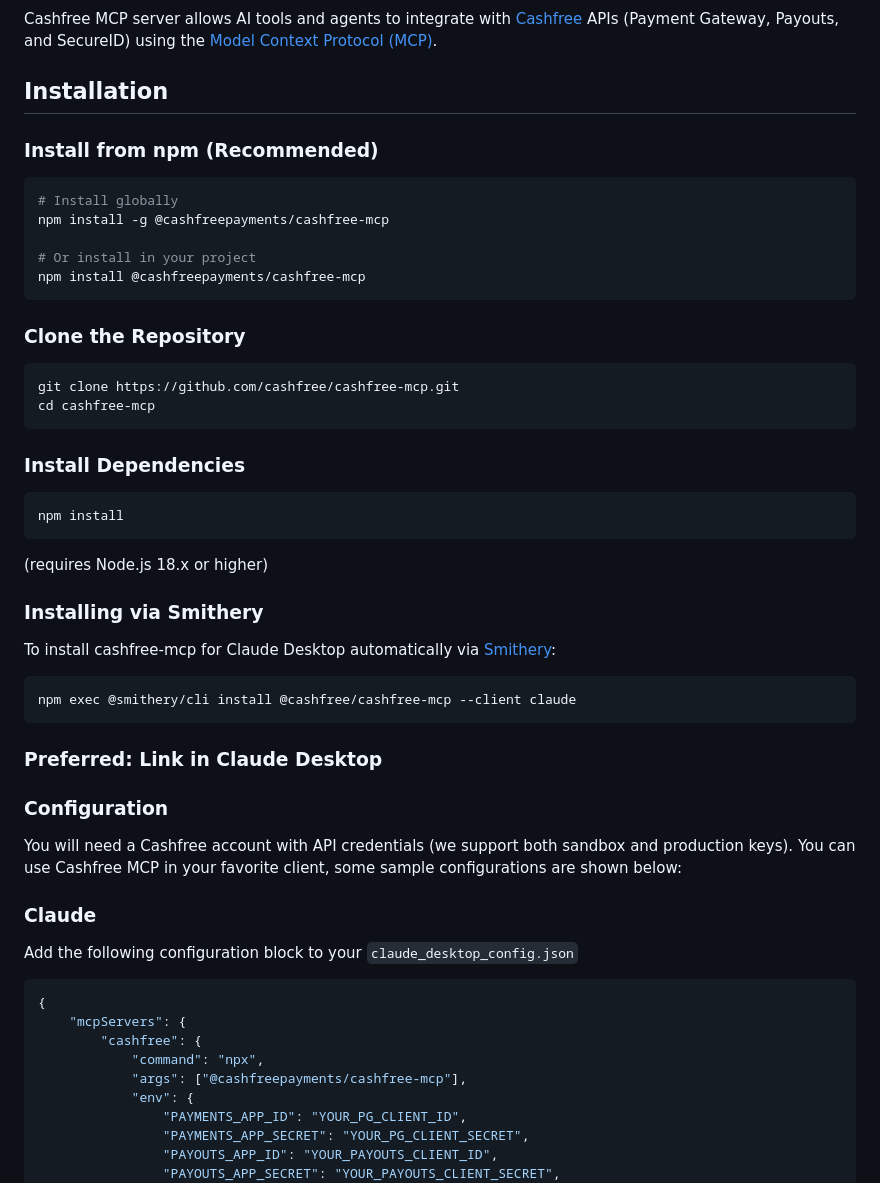
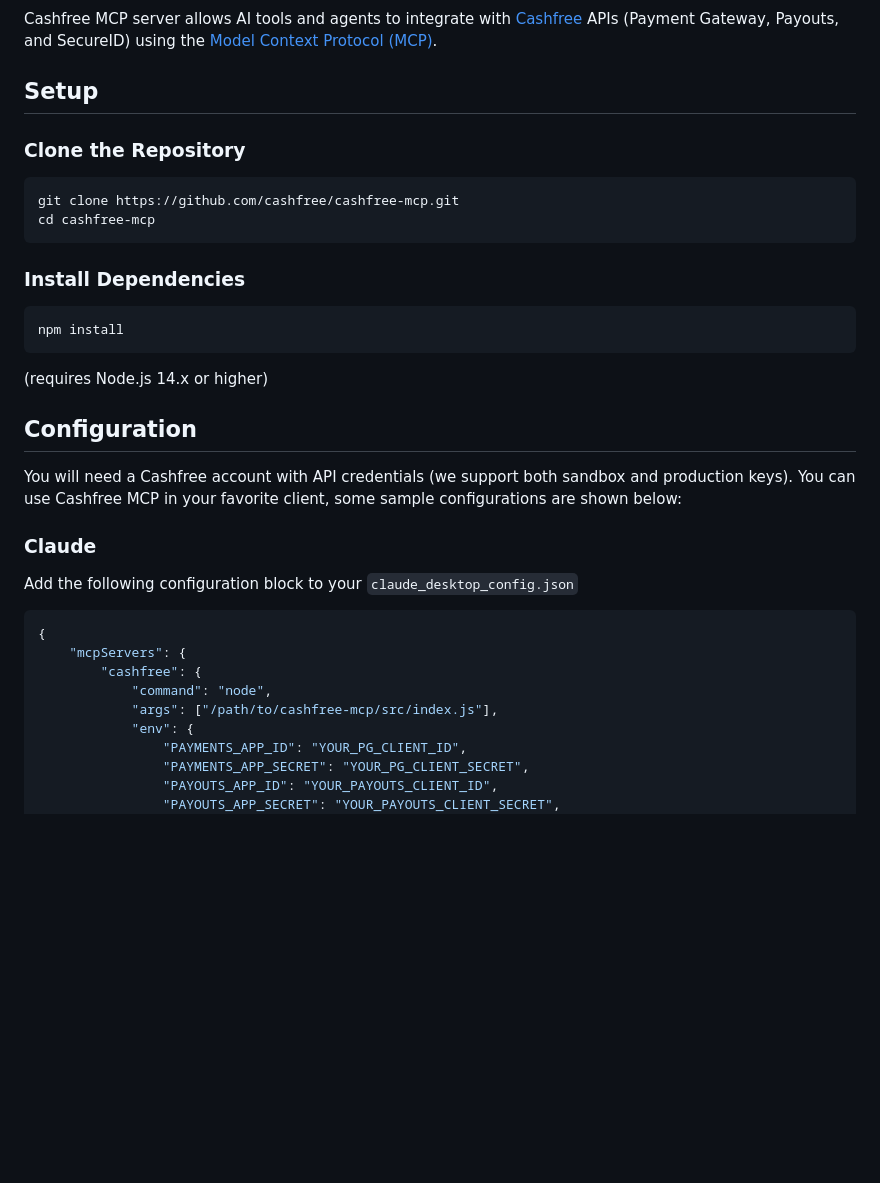
Before and after one commit to cashfree/cashfree-mcp, a Markdown page: README.md, the part around one of its changes. Rendered like a GitHub page; blank space fills up the shorter version.

````diff
--- a/README.md
+++ b/README.md
@@ -4,17 +2,7 @@
 
 Cashfree MCP server allows AI tools and agents to integrate with [Cashfree](https://www.cashfree.com/) APIs (Payment Gateway, Payouts, and SecureID) using the [Model Context Protocol (MCP)](https://modelcontextprotocol.io/introduction).
 
-## Installation
-
-### Install from npm (Recommended)
-
-```bash
-# Install globally
-npm install -g @cashfreepayments/cashfree-mcp
-
-# Or install in your project
-npm install @cashfreepayments/cashfree-mcp
-```
+## Setup
 
 ### Clone the Repository
 
@@ -29,19 +17,9 @@ cd cashfree-mcp
 npm install
 ```
 
-(requires Node.js 18.x or higher)
+(requires Node.js 14.x or higher)
 
-### Installing via Smithery
-
-To install cashfree-mcp for Claude Desktop automatically via [Smithery](https://smithery.ai/server/@cashfree/cashfree-mcp):
-
-```bash
-npm exec @smithery/cli install @cashfree/cashfree-mcp --client claude
-```
-
-### Preferred: Link in Claude Desktop
-
-### Configuration
+## Configuration
 
 You will need a Cashfree account with API credentials (we support both sandbox and production keys). You can use Cashfree MCP in your favorite client, some sample configurations are shown below:
 
@@ -53,8 +31,8 @@ Add the following configuration block to your `claude_desktop_config.json`
 {
     "mcpServers": {
         "cashfree": {
-            "command": "npx",
-            "args": ["@cashfreepayments/cashfree-mcp"],
+            "command": "node",
+            "args": ["/path/to/cashfree-mcp/src/index.js"],
             "env": {
                 "PAYMENTS_APP_ID": "YOUR_PG_CLIENT_ID",
                 "PAYMENTS_APP_SECRET": "YOUR_PG_CLIENT_SECRET",
````
Also changed, not shown: other parts of README.md (+19 -64 lines).
